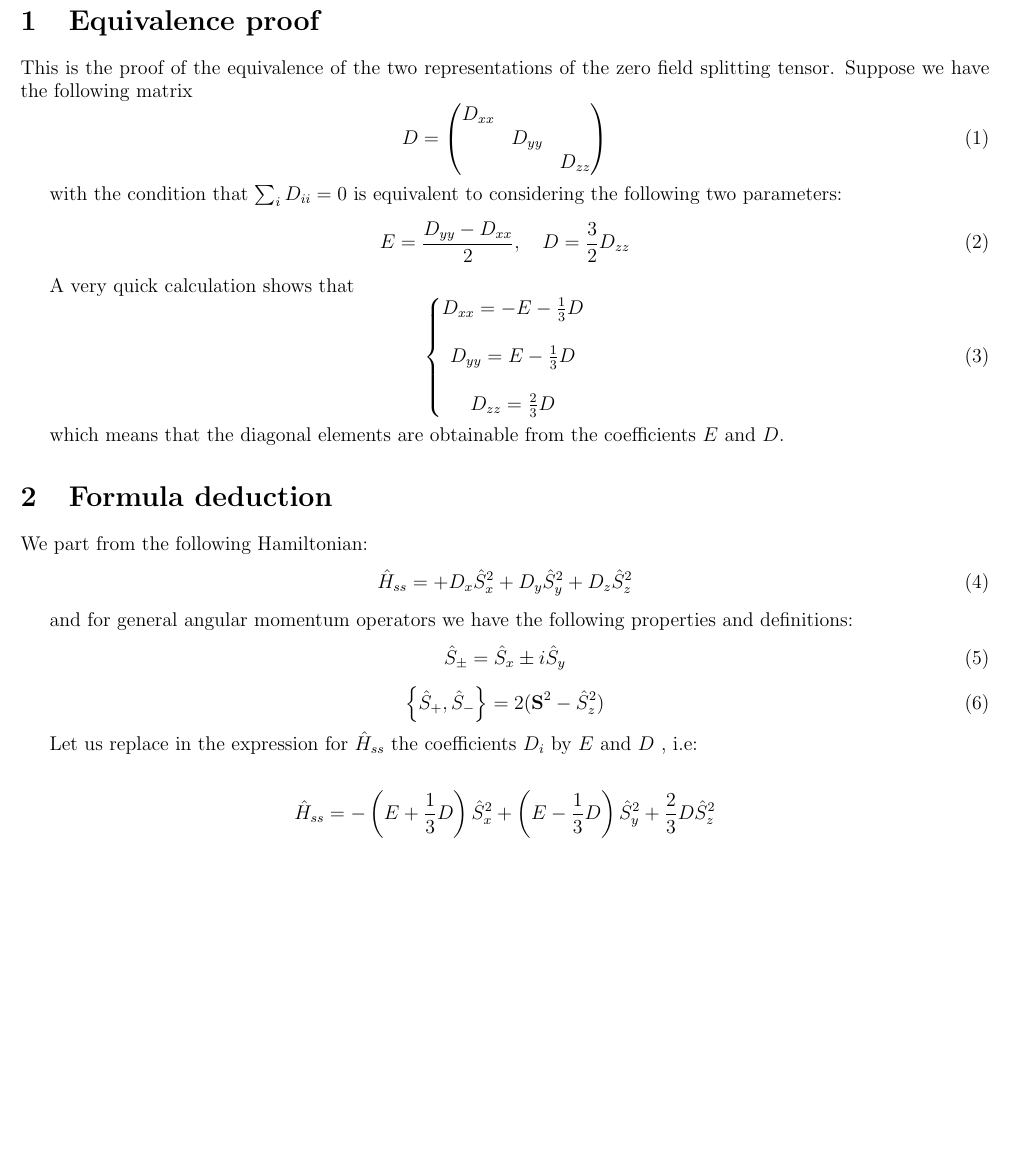
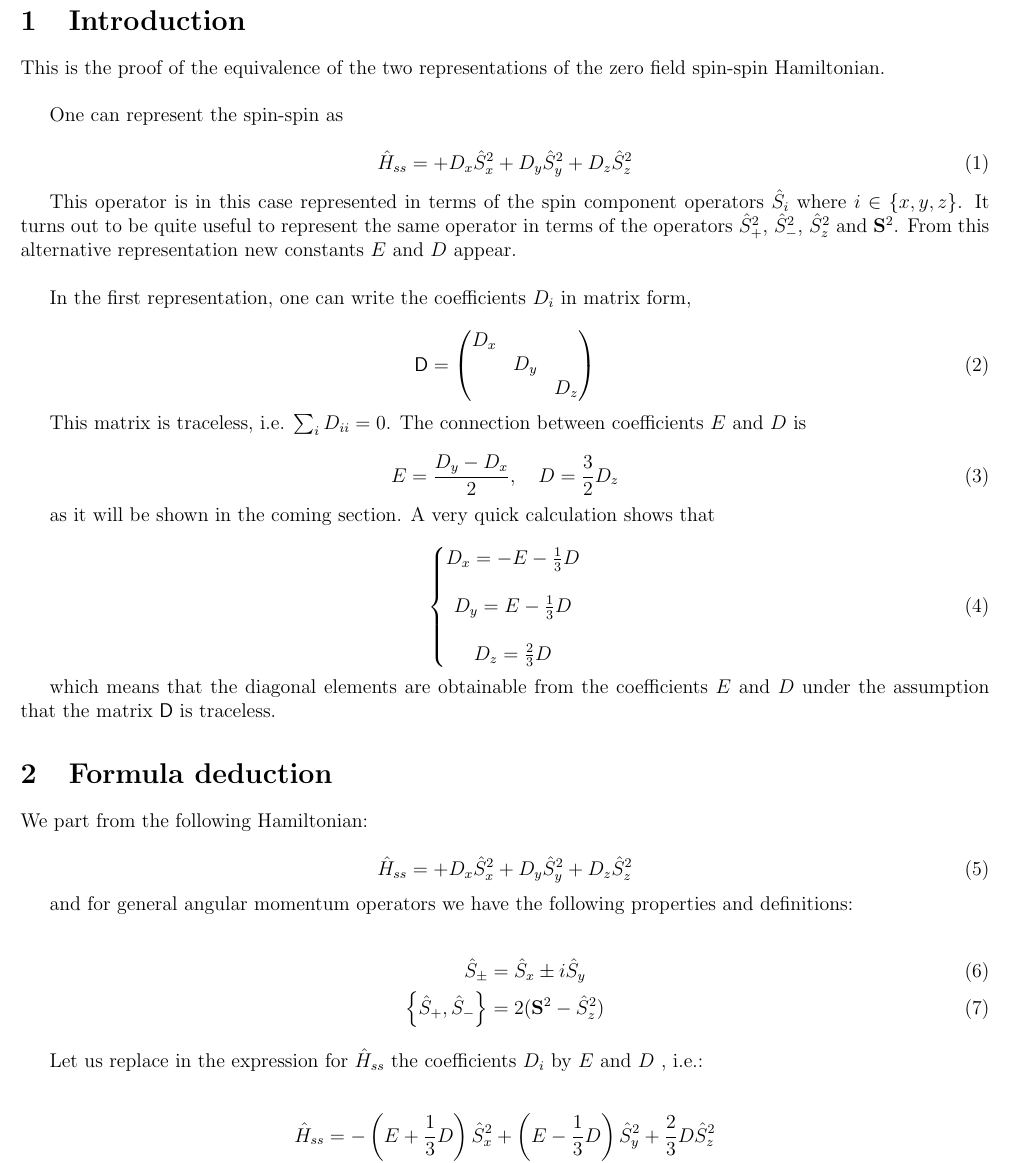
Before and after one commit to alejandrogallo/dmatrix, a LaTeX document (doc/equivalence_d_ii_D_E.tex): part of page 1 of 2 before the commit and part of page 1 of 3 after it, cut at the place of the change, the shorter picture padded with empty space. Compiled offline with pdfLaTeX.

Commit message:
style of the script

```diff
--- a/doc/equivalence_d_ii_D_E.tex
+++ b/doc/equivalence_d_ii_D_E.tex
@@ -16,41 +16,66 @@
 
 \begin{document}
 
-\section{Equivalence proof}
-\label{sec:equivalence_proof}
+\section{Introduction} %{{{1
+\label{sec:introduction}
 
-This is the proof of the equivalence of the two representations of the zero field splitting tensor. Suppose we have the following matrix
+
+
+This is the proof of the equivalence of the two representations of the zero
+field spin-spin Hamiltonian. \\
+
+One can represent the spin-spin as
+
 \begin{equation}
-  D =
+  \hat{H} _{ss} =
+  + D _{x} \hat S ^{2} _{x}
+  + D _{y} \hat S ^{2} _{y}
+  + D _{z} \hat S ^{2} _{z}
+\end{equation}
+
+This operator is in this case represented in terms of the spin component
+operators $ \hat{S}_{i}  $ where $ i \in \left \{ x,y,z \right \} $.  It turns
+out to be quite useful to represent the same operator in terms of the operators
+$ \hat{S}_{+}^{2}   $, $ \hat{S}_{-}^{2}   $, $ \hat{S}_{z}^{2}   $ and $
+\mathbf{S}^{2}  $.  From this alternative representation new constants $ E $
+and $ D $ appear.\\
+
+In the first representation, one can write the coefficients $ D_{i}  $  in matrix form,
+
+\begin{equation}
+  \mathsf{D} =
   \left(
     \begin{matrix}
-      D _{xx} &   &   \\
-        & D _{yy} &\\
-       && D _{zz}
+      D _{x} &         &         \\
+              & D _{y} &         \\
+              &         & D _{z}
     \end{matrix}
   \right)
 \end{equation}
 
-with the condition that $ \sum_{i} D _{ii} = 0 $ is equivalent to considering the following two
-parameters:
+This matrix is traceless, i.e. $ \sum_{i} D _{ii} = 0
+$. The connection between coefficients $ E  $ and $ D $ is
+
 \begin{equation}
-  E = \frac{D _{yy} - D _{xx}}{2}, \quad D = \frac{3}{2}D _{zz}
+  E = \frac{D _{y} - D _{x}}{2}, \quad D = \frac{3}{2}D _{z}
 \end{equation}
 
-A very quick calculation shows that
+as it will be shown in the coming section.  A very quick calculation shows that
+
 \begin{equation}
   \left\{
   \begin{matrix}
-    D _{xx} = -E - \frac{1}{3} D \\
-    \\
-    D _{yy} =  E - \frac{1}{3} D \\
-    \\
-    D _{zz} = \frac{2}{3} D
+    D _{x} = -E - \frac{1}{3} D \\
+                                 \\
+    D _{y} =  E - \frac{1}{3} D \\
+                                 \\
+    D _{z} = \frac{2}{3} D
   \end{matrix}
   \right .
 \end{equation}
 
-which means that the diagonal elements are obtainable from the coefficients $ E $ and $ D $.
+which means that the diagonal elements are obtainable from the coefficients $ E
+$ and $ D $ under the assumption that the matrix $ \mathsf{D} $ is traceless.
 
 
 
```
Also changed, not shown: doc/equivalence_d_ii_D_E.tex (72 more changed lines), 1 other file.
